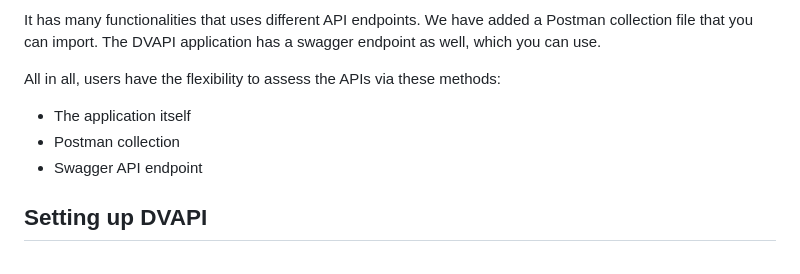
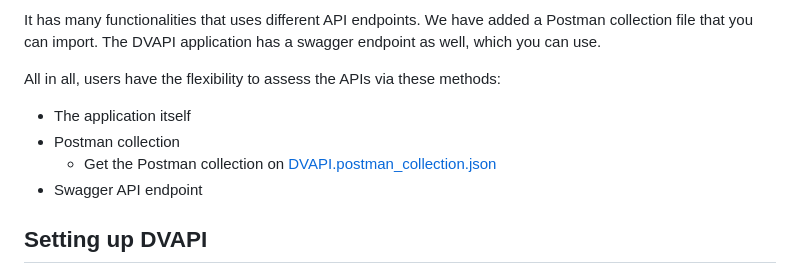
Before and after one commit to payatu/DVAPI, a Markdown page: README.md, the part around the change. GitHub-like rendering.

Commit message:
updated readme with postman collection link

```diff
--- a/README.md
+++ b/README.md
@@ -40,6 +40,7 @@ It has many functionalities that uses different API endpoints. We have added a P
 All in all, users have the flexibility to assess the APIs via these methods:
 - The application itself
 - Postman collection
+    - Get the Postman collection on [DVAPI.postman_collection.json](src/swagger/DVAPI.postman_collection.json)
 - Swagger API endpoint
 
 ## Setting up DVAPI
```
